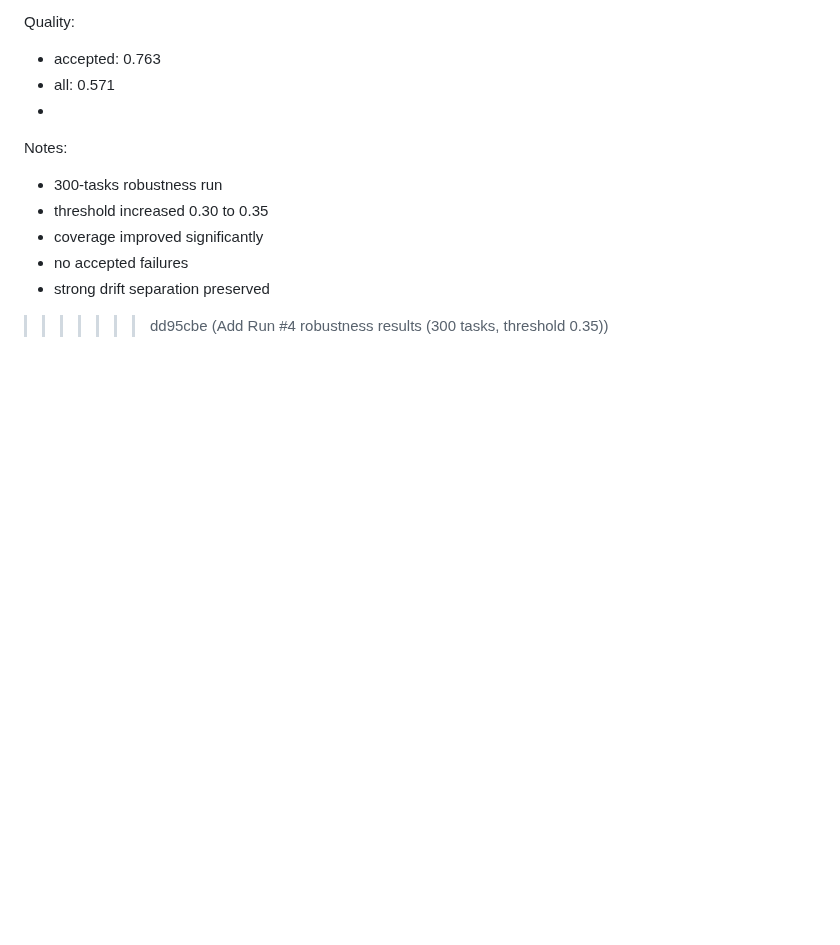
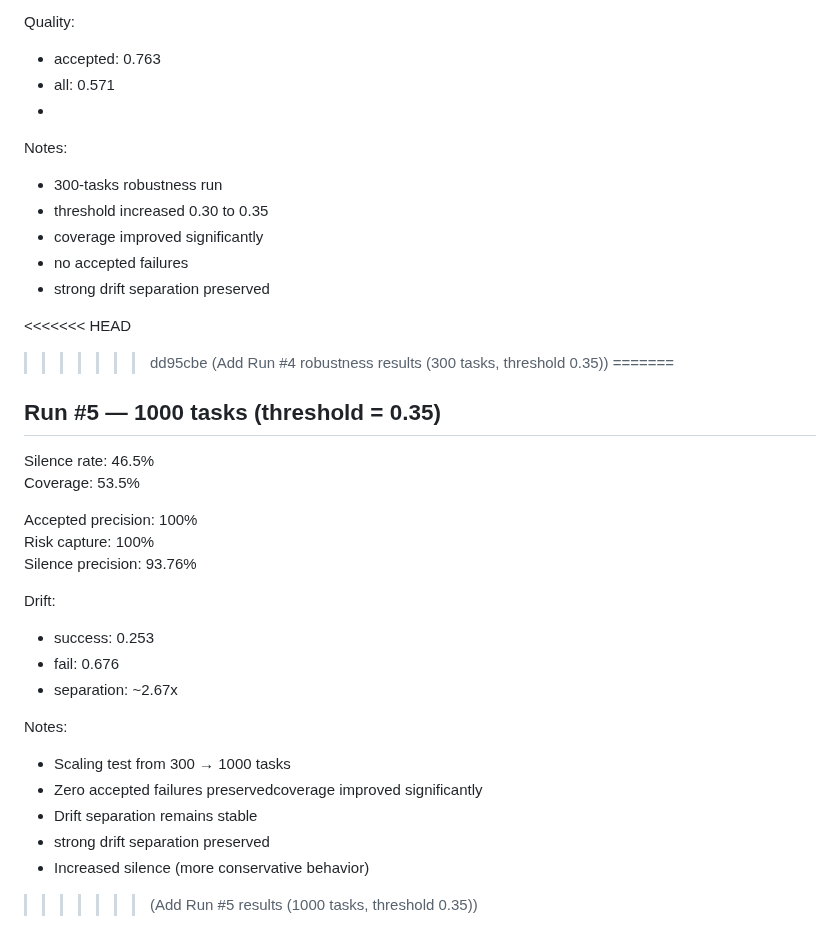
Before and after one commit to SemeAIPletinnya/silence-as-control, a Markdown page: reports/README.md, the part around the change. Drawn GitHub-style; blank space fills up the shorter version.

Commit message:
Add Run #5 results (1000 tasks, threshold 0.35)

```diff
--- a/reports/README.md
+++ b/reports/README.md
@@ -280,4 +280,30 @@ Notes:
 
 
 
+<<<<<<< HEAD
 >>>>>>> dd95cbe (Add Run #4 robustness results (300 tasks, threshold 0.35))
+=======
+## Run #5 — 1000 tasks (threshold = 0.35)
+
+Silence rate: 46.5%
+Coverage: 53.5%
+
+Accepted precision: 100%
+Risk capture: 100%
+Silence precision: 93.76%
+
+Drift:
+
+* success: 0.253
+* fail: 0.676
+* separation: \~2.67x
+
+Notes:
+
+* Scaling test from 300 → 1000 tasks
+* Zero accepted failures preservedcoverage improved significantly
+* Drift separation remains stable
+* strong drift separation preserved
+* Increased silence (more conservative behavior)
+
+>>>>>>> (Add Run #5 results (1000 tasks, threshold 0.35))
```
